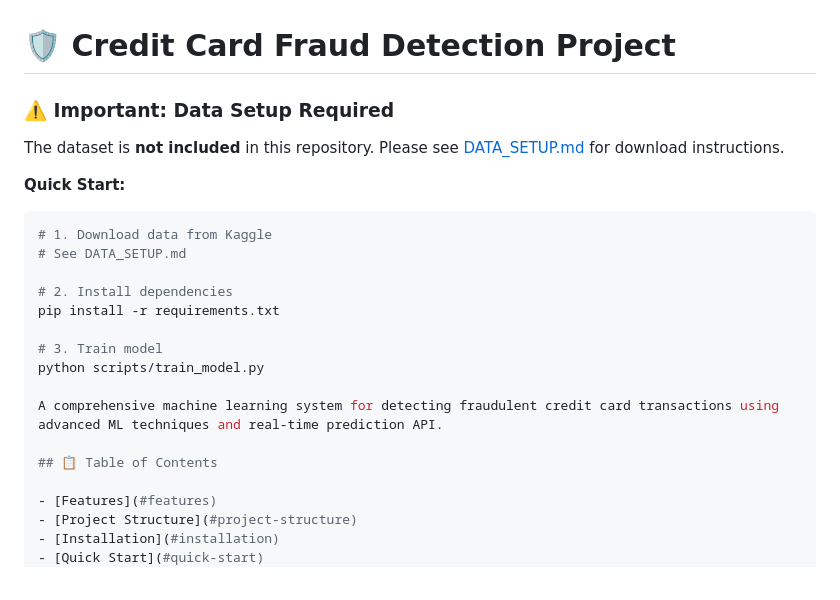
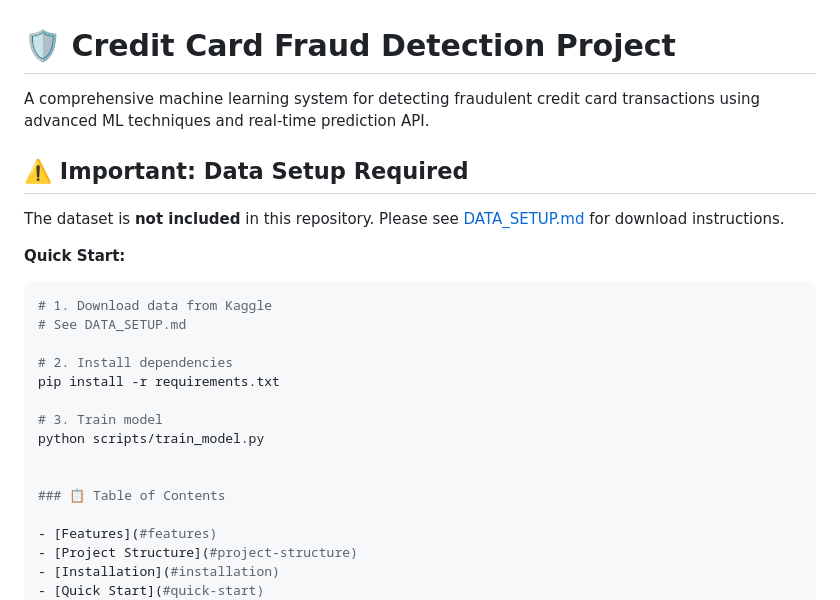
Before and after one commit to Assyrian91/fraud-detection-project, a Markdown page: README.md, the part around the change. Drawn GitHub-style.

```diff
--- a/README.md
+++ b/README.md
@@ -1,6 +1,9 @@
 # 🛡️ Credit Card Fraud Detection Project
 
-### ⚠️ Important: Data Setup Required
+
+A comprehensive machine learning system for detecting fraudulent credit card transactions using advanced ML techniques and real-time prediction API.
+
+## ⚠️ Important: Data Setup Required
 
 The dataset is **not included** in this repository. Please see [DATA_SETUP.md](DATA_SETUP.md) for download instructions.
 
@@ -15,9 +18,8 @@ pip install -r requirements.txt
 # 3. Train model
 python scripts/train_model.py
 
-A comprehensive machine learning system for detecting fraudulent credit card transactions using advanced ML techniques and real-time prediction API.
 
-## 📋 Table of Contents
+### 📋 Table of Contents
 
 - [Features](#features)
 - [Project Structure](#project-structure)
```
